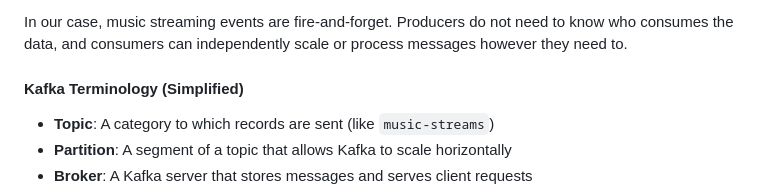
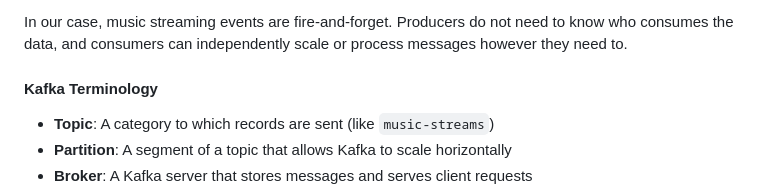
Before and after one commit to tpeterz/BigData_Kafka, a Markdown page: README.md, the part around the change. Drawn GitHub-style.

```diff
--- a/README.md
+++ b/README.md
@@ -76,7 +76,7 @@ The form preserves your selections & automatically refreshes every 5 seconds.
 
 In our case, music streaming events are fire-and-forget. Producers do not need to know who consumes the data, and consumers can independently scale or process messages however they need to.
 
-#### Kafka Terminology (Simplified)
+#### Kafka Terminology
 
 - **Topic**: A category to which records are sent (like `music-streams`)
 - **Partition**: A segment of a topic that allows Kafka to scale horizontally
```
